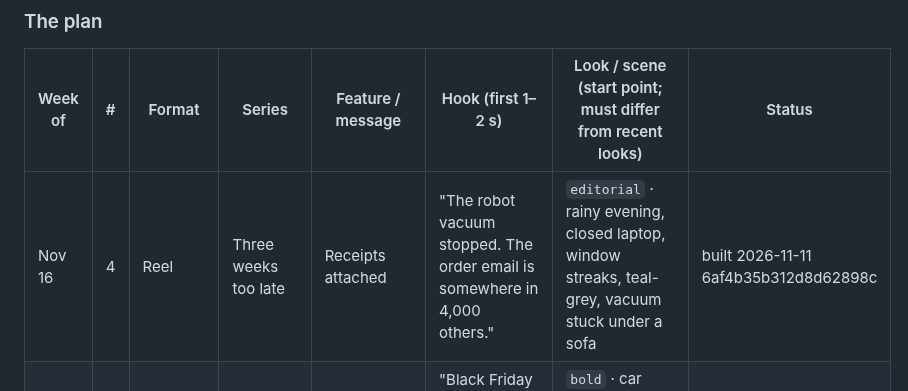
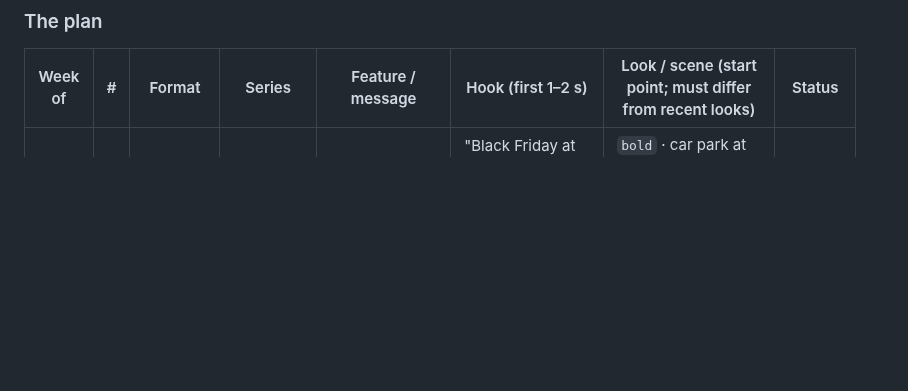
Before and after one commit to 12fdk/wrnty.12f.dk, a Markdown page: marketing.md, the part around one of its changes. Rendered like a GitHub page; blank space fills up the shorter version.

Commit message:
marketing.md: NO-OP 2026-11-12 — §7 NO-DATA rows (6aea243c, 6aeb7767, 6aecc779), pruned Nov 16 #4 (6af4b35b, published 11-11); first queued row Nov 23 #1, due Nov 16 (wrnty-social cron)

```diff
--- a/marketing.md
+++ b/marketing.md
@@ -323,7 +323,6 @@ November).
 
 | Week of | # | Format | Series | Feature / message | Hook (first 1–2 s) | Look / scene (start point; must differ from recent looks) | Status |
 |---|---|---|---|---|---|---|---|
-| Nov 16 | 4 | Reel | Three weeks too late | Receipts attached | "The robot vacuum stopped. The order email is somewhere in 4,000 others." | `editorial` · rainy evening, closed laptop, window streaks, teal-grey, vacuum stuck under a sofa | built 2026-11-11 6af4b35b312d8d62898c |
 | Nov 23 | 1 | Reel | Before the counter | Protection plan decision (deal day) | "Black Friday at the till: 'Want the protection plan?' Decide before you go." | `bold` · car park at night, wet tarmac, sodium light, shopping bags in an open car boot | queued |
 | Nov 23 | 2 | Carousel | The proof kit | Big appliance delivery: receipt, serial plate photo, registration email | "The new fridge arrives Saturday. Take three photos before it's pushed into place." | kitchen mid-install, cardboard corners, a hand truck, flat daylight, steel and sage | queued |
 | Nov 23 | 3 | Reel | Pay once | One-time purchase | "Black Friday rule: no new subscriptions. Pay once." | `clean` · kitchen counter, tidy stack of paper envelopes, a hand slides one away, hard noon light, black and amber | queued |
```
Also changed, not shown: other parts of marketing.md (+5 -1 lines).
